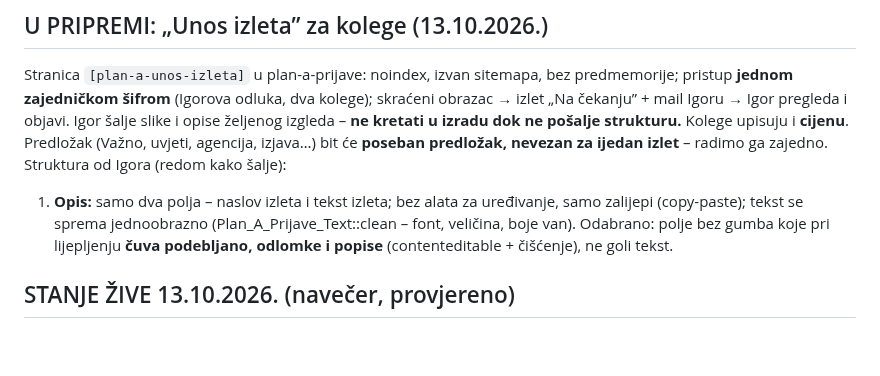
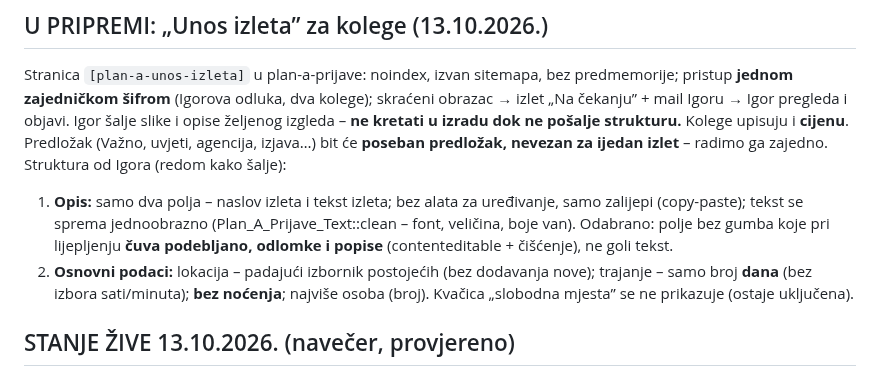
Before and after one commit to igkutil-blip/wordpress, a Markdown page: CLAUDE.md, the part around the change. Rendered like a GitHub page; blank space fills up the shorter version.

Commit message:
Napomena: Unos izleta – osnovni podaci
Co-Authored-By: Claude Opus 5.5 <noreply@anthropic.com>
Claude-Session: https://claude.ai/code/session_015V5SCUs4HWMK4ifu5T8kQ2

```diff
--- a/CLAUDE.md
+++ b/CLAUDE.md
@@ -89,6 +89,8 @@ Struktura od Igora (redom kako šalje):
 1. **Opis:** samo dva polja – naslov izleta i tekst izleta; bez alata za uređivanje, samo zalijepi (copy-paste);
    tekst se sprema jednoobrazno (Plan_A_Prijave_Text::clean – font, veličina, boje van). Odabrano: polje bez gumba
    koje pri lijepljenju **čuva podebljano, odlomke i popise** (contenteditable + čišćenje), ne goli tekst.
+2. **Osnovni podaci:** lokacija – padajući izbornik postojećih (bez dodavanja nove); trajanje – samo broj **dana** (bez
+   izbora sati/minuta); **bez noćenja**; najviše osoba (broj). Kvačica „slobodna mjesta” se ne prikazuje (ostaje uključena).
 
 ## STANJE ŽIVE 13.10.2026. (navečer, provjereno)
 
```
